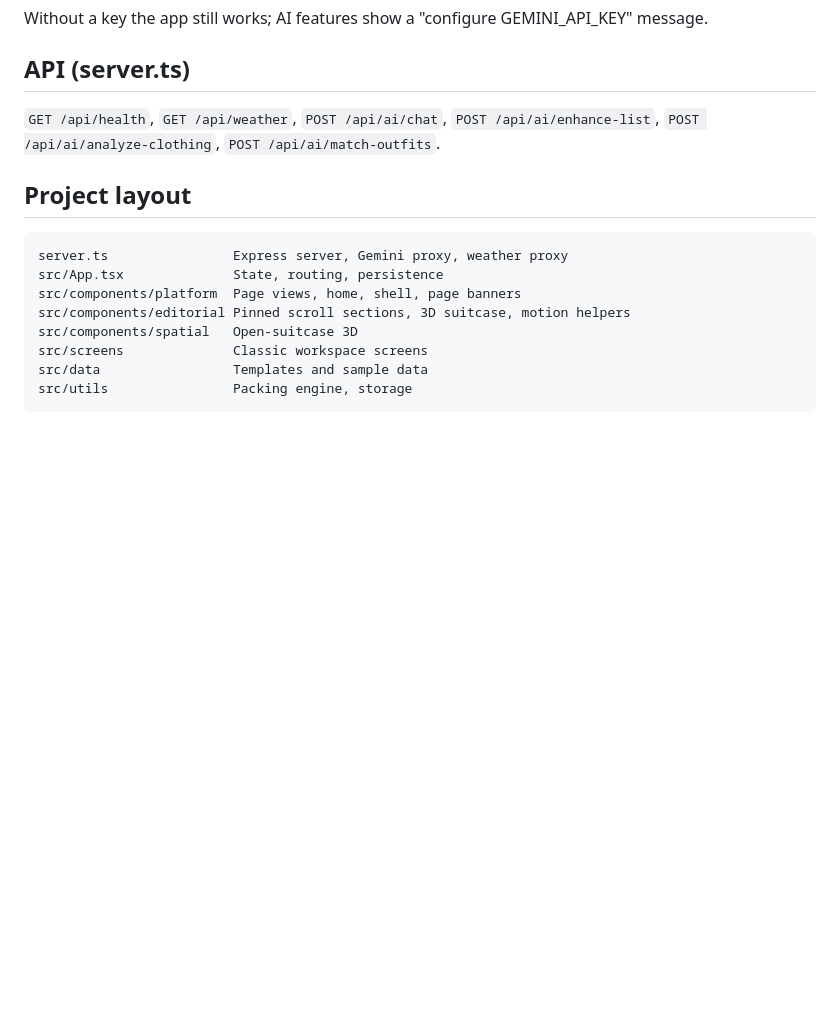
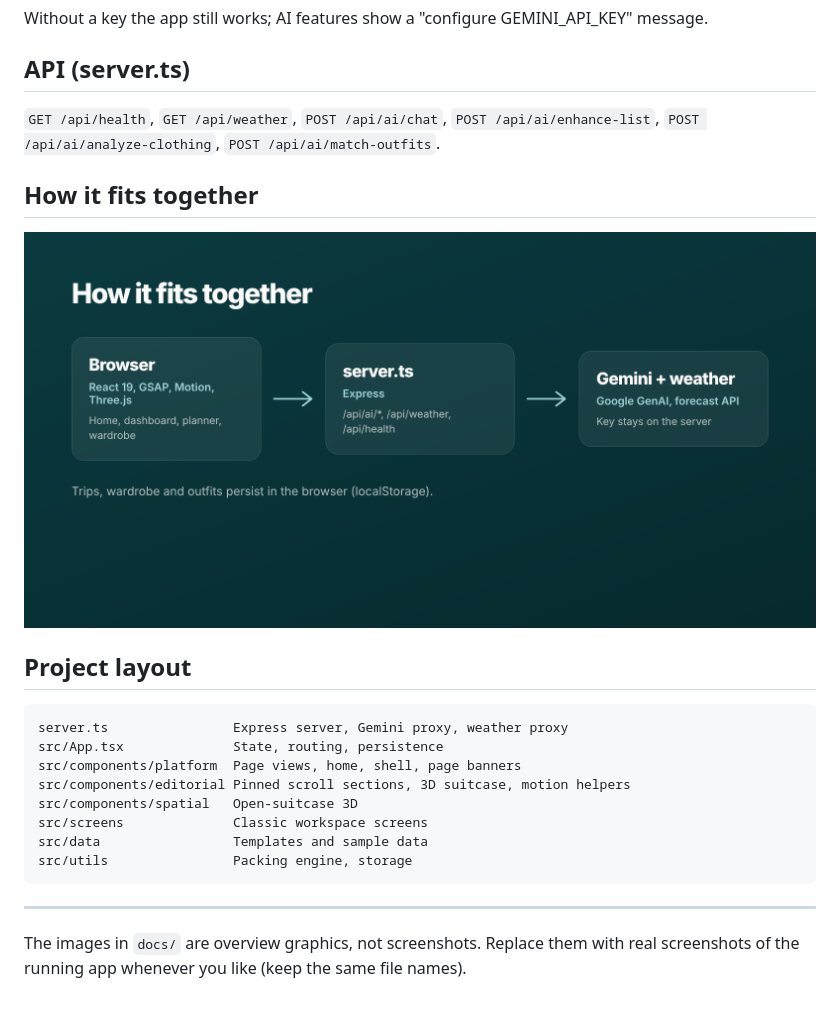
Before and after one commit to pavithrasajunair-ship-it/Packsmart, a Markdown page: README.md, the part around one of its changes. Rendered like a GitHub page; pictures changed too: docs/architecture.png (added); blank space fills up the shorter version.

````diff
--- a/README.md
+++ b/README.md
@@ -46,6 +50,10 @@ Without a key the app still works; AI features show a "configure GEMINI_API_KEY"
 
 `GET /api/health`, `GET /api/weather`, `POST /api/ai/chat`, `POST /api/ai/enhance-list`, `POST /api/ai/analyze-clothing`, `POST /api/ai/match-outfits`.
 
+## How it fits together
+
+![Architecture](docs/architecture.png)
+
 ## Project layout
 
 ```
@@ -58,3 +66,7 @@ src/screens              Classic workspace screens
 src/data                 Templates and sample data
 src/utils                Packing engine, storage
 ```
+
+---
+
+The images in `docs/` are overview graphics, not screenshots. Replace them with real screenshots of the running app whenever you like (keep the same file names).
````
Also changed, not shown: other parts of README.md (+4 -0 lines), docs/banner.png (added), docs/features.png (added).
